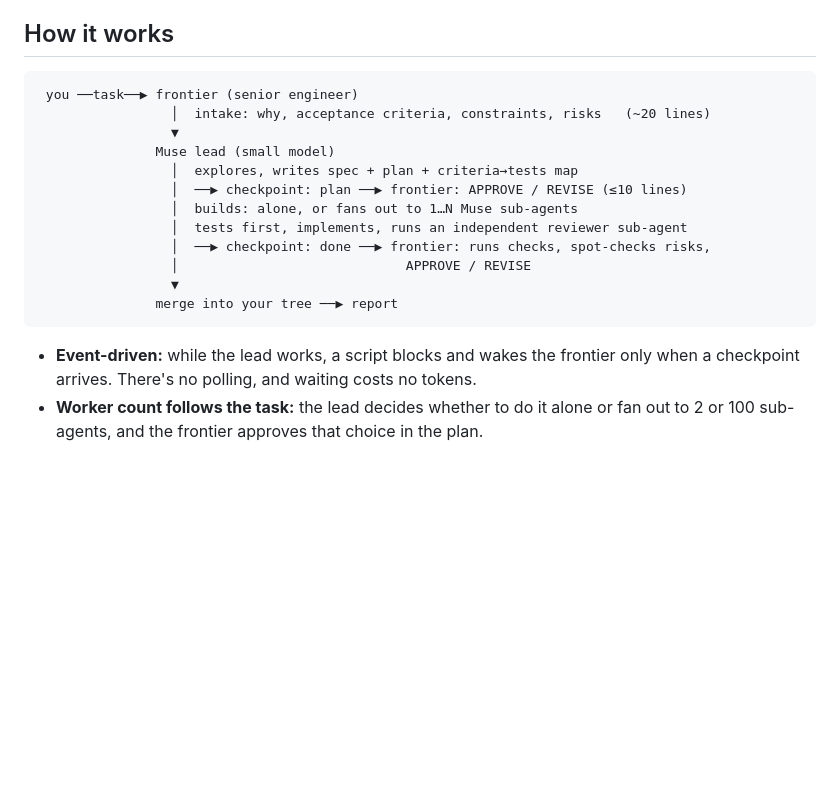
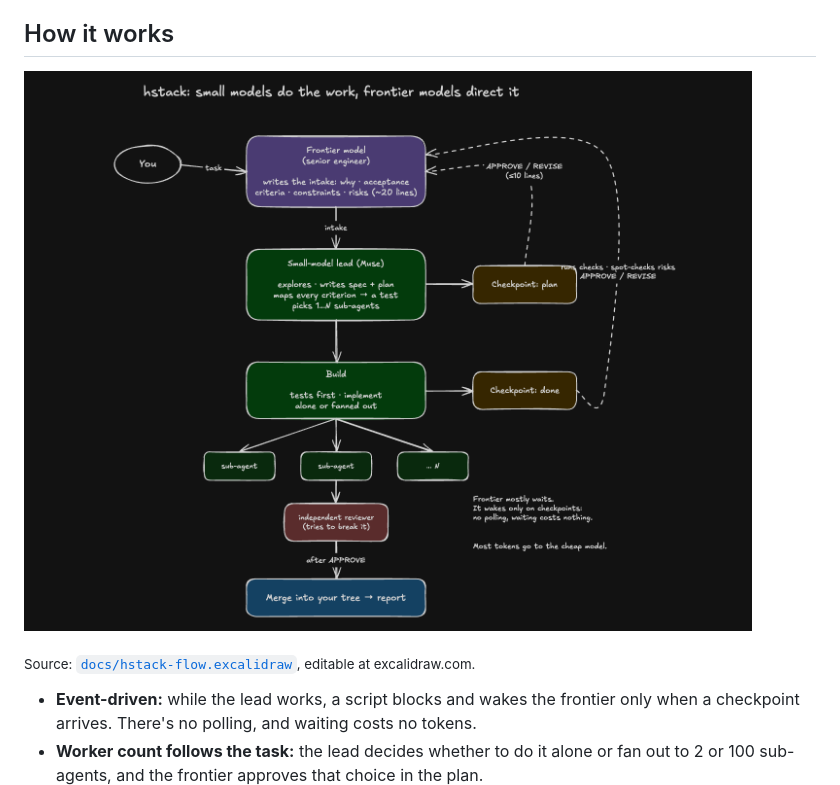
Before and after one commit to M3264/hstack, a Markdown page: README.md, the part around the change. Rendered like a GitHub page; pictures changed too: docs/hstack-flow.png (added); blank space fills up the shorter version.

Commit message:
docs: workflow diagram and benchmark visuals

````diff
--- a/README.md
+++ b/README.md
@@ -23,20 +23,9 @@ So hstack takes that to its end. The small model does everything it can, and the
 
 ## How it works
 
-```
- you ──task──▶ frontier (senior engineer)
-                 │  intake: why, acceptance criteria, constraints, risks   (~20 lines)
-                 ▼
-               Muse lead (small model)
-                 │  explores, writes spec + plan + criteria→tests map
-                 │  ──▶ checkpoint: plan ──▶ frontier: APPROVE / REVISE (≤10 lines)
-                 │  builds: alone, or fans out to 1…N Muse sub-agents
-                 │  tests first, implements, runs an independent reviewer sub-agent
-                 │  ──▶ checkpoint: done ──▶ frontier: runs checks, spot-checks risks,
-                 │                             APPROVE / REVISE
-                 ▼
-               merge into your tree ──▶ report
-```
+![hstack workflow: the frontier writes the intake, a small-model lead plans and builds with sub-agents and an independent reviewer, and the frontier approves at the plan and done checkpoints](docs/hstack-flow.png)
+
+<sub>Source: [`docs/hstack-flow.excalidraw`](docs/hstack-flow.excalidraw), editable at excalidraw.com.</sub>
 
 - **Event-driven:** while the lead works, a script blocks and wakes the frontier only when a checkpoint arrives. There's no polling, and waiting costs no tokens.
 - **Worker count follows the task:** the lead decides whether to do it alone or fan out to 2 or 100 sub-agents, and the frontier approves that choice in the plan.
````
Also changed, not shown: 3 other files.
